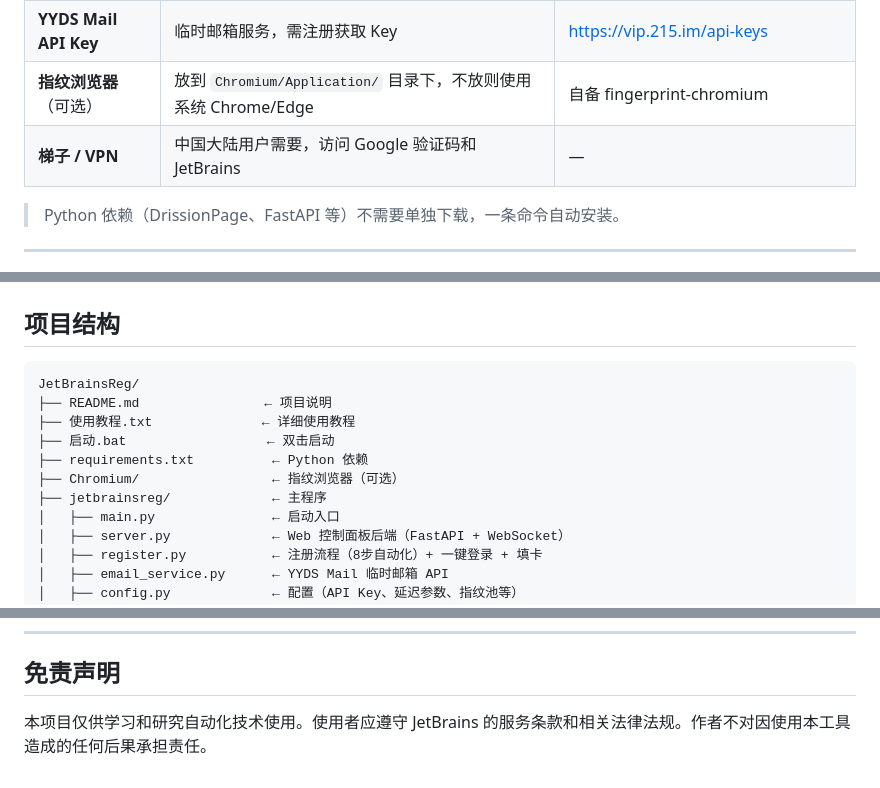
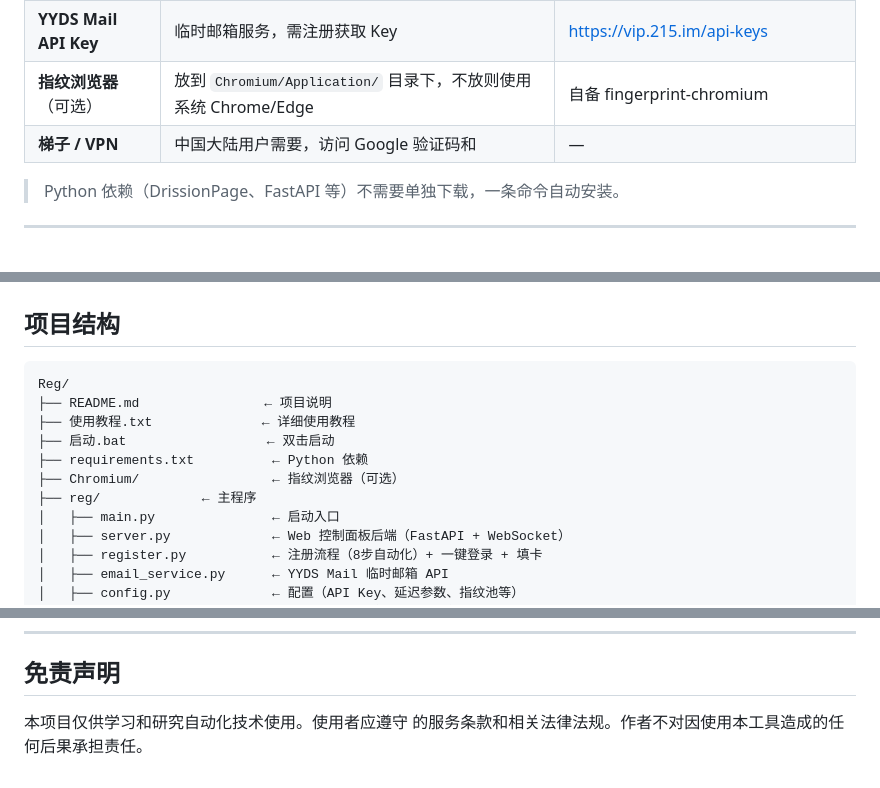
Before and after one commit to tumibloom/Fingerprint_JB, a Markdown page: README.md, 3 parts joined by grey strips. Rendered like a GitHub page.

````diff
--- a/README.md
+++ b/README.md
@@ -38,7 +38,7 @@
 | **Python 3.10+** | 运行环境，安装时**必须勾选** "Add Python to PATH" | https://www.python.org/downloads/ |
 | **YYDS Mail API Key** | 临时邮箱服务，需注册获取 Key | https://vip.215.im/api-keys |
 | **指纹浏览器**（可选） | 放到 `Chromium/Application/` 目录下，不放则使用系统 Chrome/Edge | 自备 fingerprint-chromium |
-| **梯子 / VPN** | 中国大陆用户需要，访问 Google 验证码和 JetBrains | — |
+| **梯子 / VPN** | 中国大陆用户需要，访问 Google 验证码和  | — |
 
 > Python 依赖（DrissionPage、FastAPI 等）不需要单独下载，一条命令自动安装。
 
@@ -159,13 +159,13 @@ JetBrainsReg/
 ## 项目结构
 
 ```
-JetBrainsReg/
+Reg/
 ├── README.md                ← 项目说明
 ├── 使用教程.txt              ← 详细使用教程
 ├── 启动.bat                  ← 双击启动
 ├── requirements.txt          ← Python 依赖
 ├── Chromium/                 ← 指纹浏览器（可选）
-├── jetbrainsreg/             ← 主程序
+├── reg/             ← 主程序
 │   ├── main.py               ← 启动入口
 │   ├── server.py             ← Web 控制面板后端（FastAPI + WebSocket）
 │   ├── register.py           ← 注册流程（8步自动化）+ 一键登录 + 填卡
@@ -213,4 +213,4 @@ Python 3.10+ / DrissionPage / FastAPI / WebSocket / YYDS Mail API / fingerprint-
 
 ## 免责声明
 
-本项目仅供学习和研究自动化技术使用。使用者应遵守 JetBrains 的服务条款和相关法律法规。作者不对因使用本工具造成的任何后果承担责任。
+本项目仅供学习和研究自动化技术使用。使用者应遵守  的服务条款和相关法律法规。作者不对因使用本工具造成的任何后果承担责任。
````
Also changed, not shown: other parts of README.md (+6 -6 lines).
